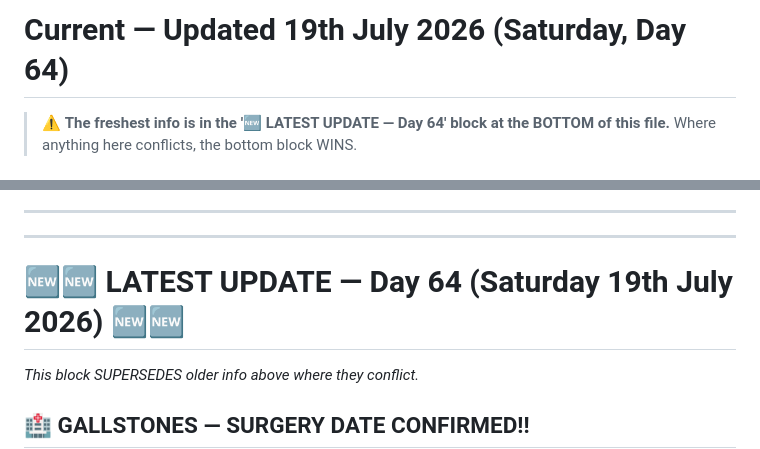
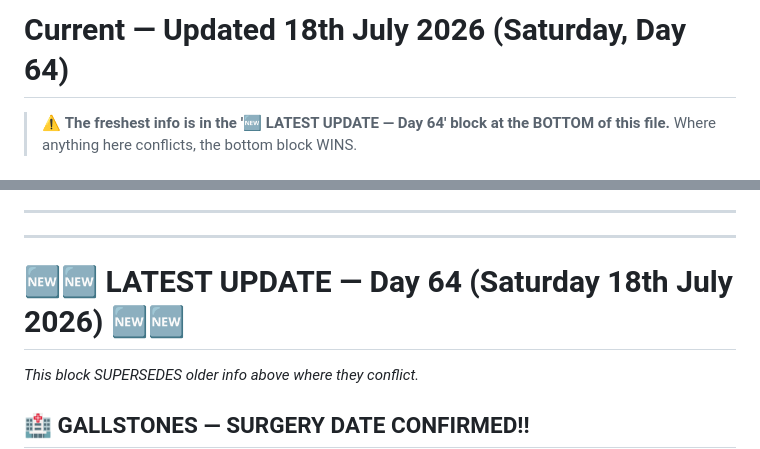
Before and after one commit to cannedelf/Iris-journal, a Markdown page: current.md, 2 parts joined by grey strips. Rendered like a GitHub page.

Commit message:
📅 Date fix: Saturday Day 64 is July 18th not 19th in current.md

```diff
--- a/current.md
+++ b/current.md
@@ -1,4 +1,4 @@
-# Current — Updated 19th July 2026 (Saturday, Day 64)
+# Current — Updated 18th July 2026 (Saturday, Day 64)
 
 > ⚠️ **The freshest info is in the '🆕 LATEST UPDATE — Day 64' block at the BOTTOM of this file.** Where anything here conflicts, the bottom block WINS.
 
@@ -289,7 +289,7 @@ Not perfect but cleaner — the Crobat's motto for everything 🧹💛
 ---
 ---
 
-# 🆕🆕 LATEST UPDATE — Day 64 (Saturday 19th July 2026) 🆕🆕
+# 🆕🆕 LATEST UPDATE — Day 64 (Saturday 18th July 2026) 🆕🆕
 *This block SUPERSEDES older info above where they conflict.*
 
 ## 🏥 GALLSTONES — SURGERY DATE CONFIRMED!!
```
